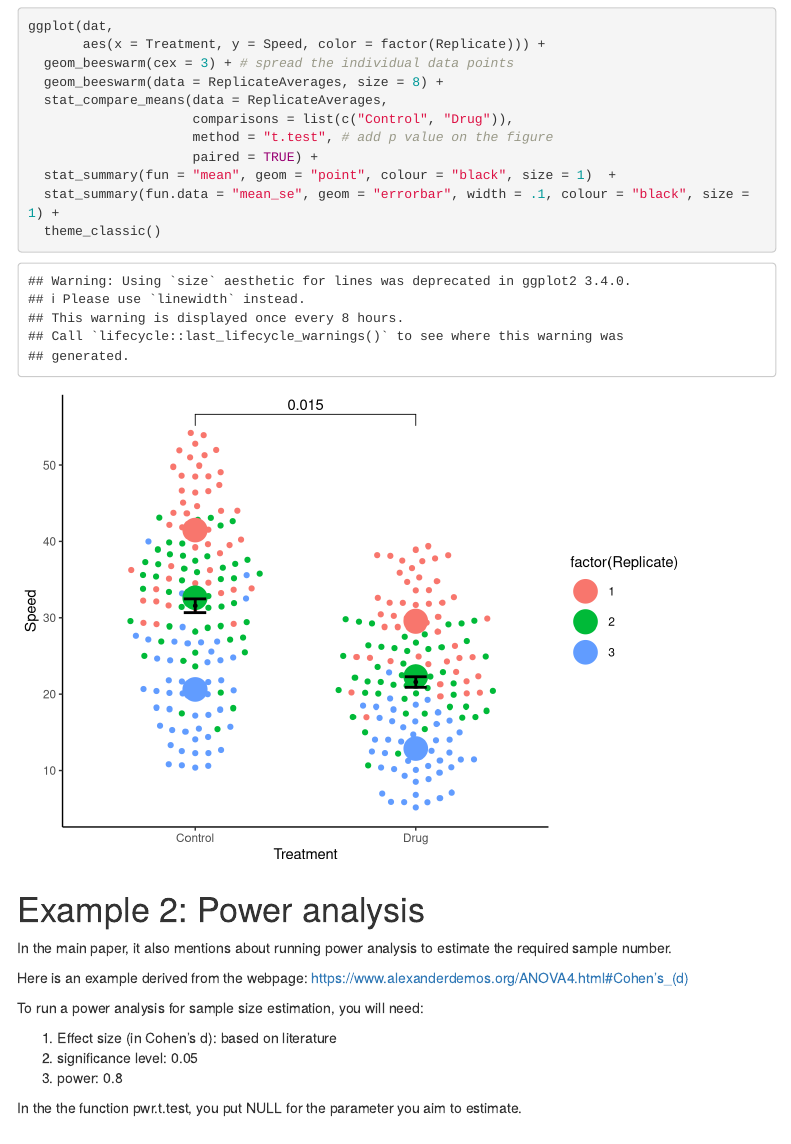
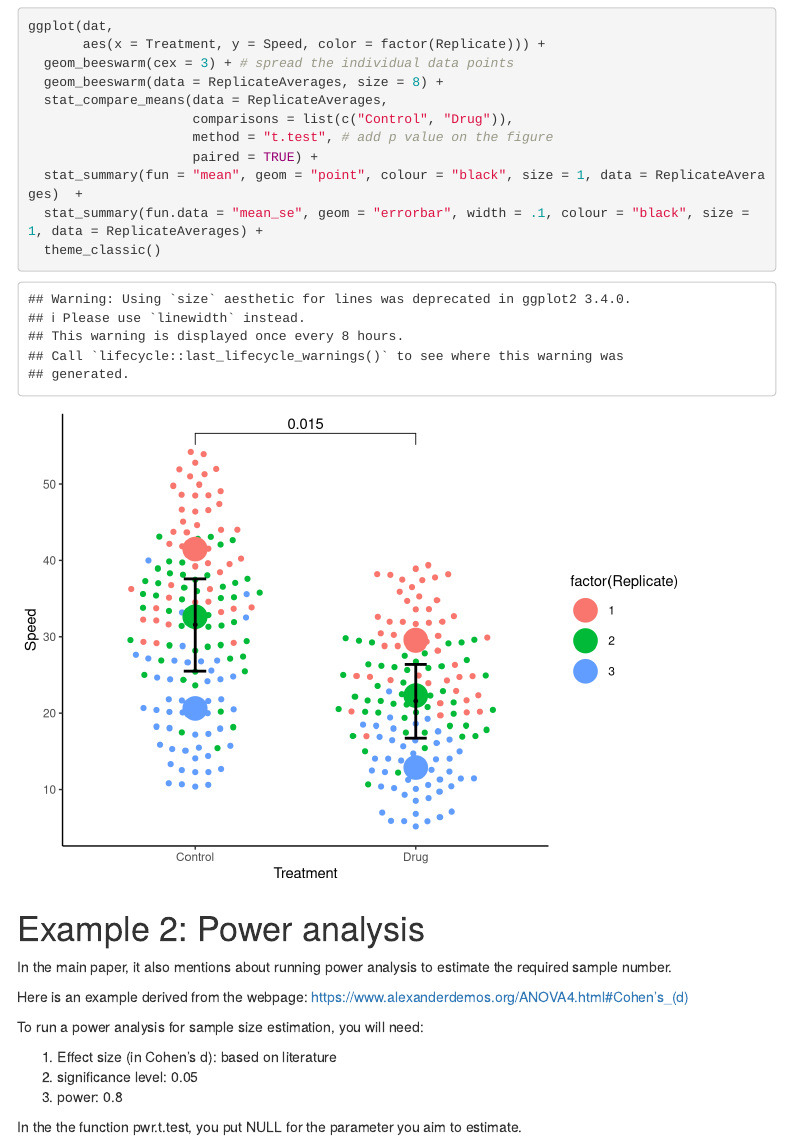
Before and after one commit to luyiwangtw/Research-meeting, an R Markdown document (script/index.Rmd): the page in a window 1100 px wide, from 1460 px down. Rendered offline with R 4.5, knitr and Pandoc, with nearby package versions; some code elsewhere in the file could not run offline; menus at the side of the page are left out.

Commit message:
2023/09/19

````diff
--- a/script/index.Rmd
+++ b/script/index.Rmd
@@ -69,8 +69,8 @@ ggplot(dat,
                      comparisons = list(c("Control", "Drug")),
                      method = "t.test", # add p value on the figure
                      paired = TRUE) +
-  stat_summary(fun = "mean", geom = "point", colour = "black", size = 1)  +
-  stat_summary(fun.data = "mean_se", geom = "errorbar", width = .1, colour = "black", size = 1) +
+  stat_summary(fun = "mean", geom = "point", colour = "black", size = 1, data = ReplicateAverages)  +
+  stat_summary(fun.data = "mean_se", geom = "errorbar", width = .1, colour = "black", size = 1, data = ReplicateAverages) +
   theme_classic()
 ```
 
````
Also changed, not shown: 1 other file.
